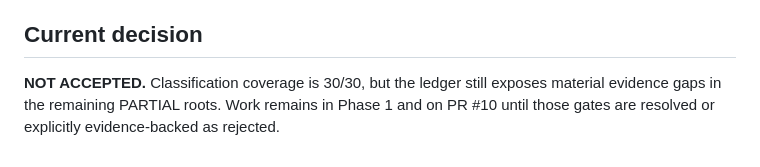
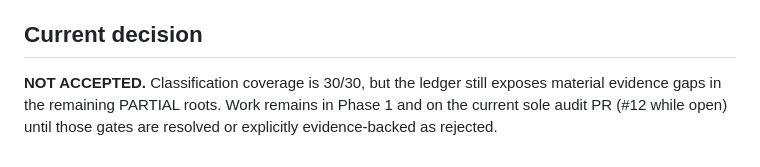
Before and after one commit to theeb1230-dot/4EB_TV-, a Markdown page: audits/PHASE1_ACCEPTANCE_LEDGER.md, the part around one of its changes. Rendered like a GitHub page.

```diff
--- a/audits/PHASE1_ACCEPTANCE_LEDGER.md
+++ b/audits/PHASE1_ACCEPTANCE_LEDGER.md
@@ -55,4 +55,4 @@ Phase 1 can close only when every 30-root source has:
 A provider may remain **rejected/quarantined** and still satisfy audit completion if the rejection is evidence-backed. Audit completion never means provider approval.
 
 ## Current decision
-**NOT ACCEPTED.** Classification coverage is 30/30, but the ledger still exposes material evidence gaps in the remaining PARTIAL roots. Work remains in Phase 1 and on PR #10 until those gates are resolved or explicitly evidence-backed as rejected.
+**NOT ACCEPTED.** Classification coverage is 30/30, but the ledger still exposes material evidence gaps in the remaining PARTIAL roots. Work remains in Phase 1 and on the current sole audit PR (#12 while open) until those gates are resolved or explicitly evidence-backed as rejected.
```
Also changed, not shown: other parts of audits/PHASE1_ACCEPTANCE_LEDGER.md (+1 -1 lines).
